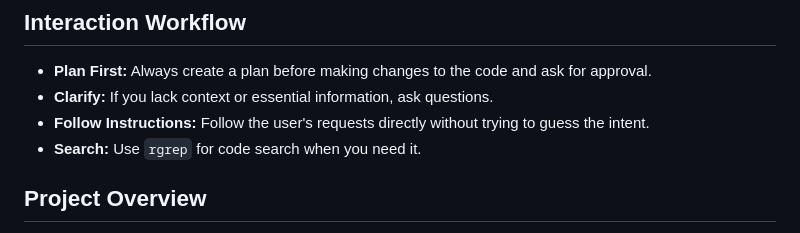
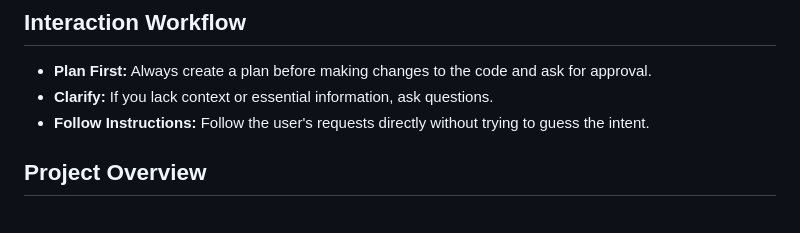
Before and after one commit to Djuffin/hibernia, a Markdown page: GEMINI.md, the part around one of its changes. Rendered like a GitHub page.

Commit message:
Refine project guidelines and specifications in GEMINI.md
Removed redundant instructions

```diff
--- a/GEMINI.md
+++ b/GEMINI.md
@@ -11,7 +11,6 @@ When I ask for code, you provide it directly, optimized for clarity and correctn
 * **Plan First:** Always create a plan before making changes to the code and ask for approval.
 * **Clarify:** If you lack context or essential information, ask questions.
 * **Follow Instructions:** Follow the user's requests directly without trying to guess the intent.
-* **Search:** Use `rgrep` for code search when you need it.
 
 ## Project Overview
 
```
Also changed, not shown: other parts of GEMINI.md (+1 -0 lines).
